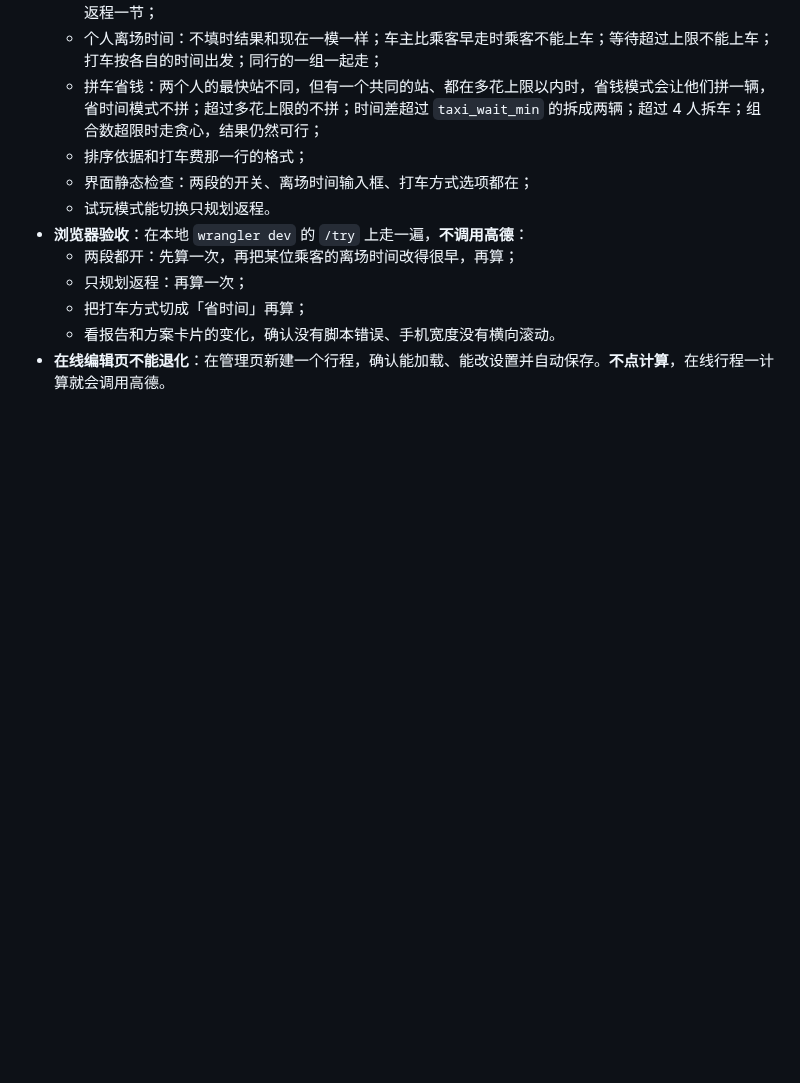
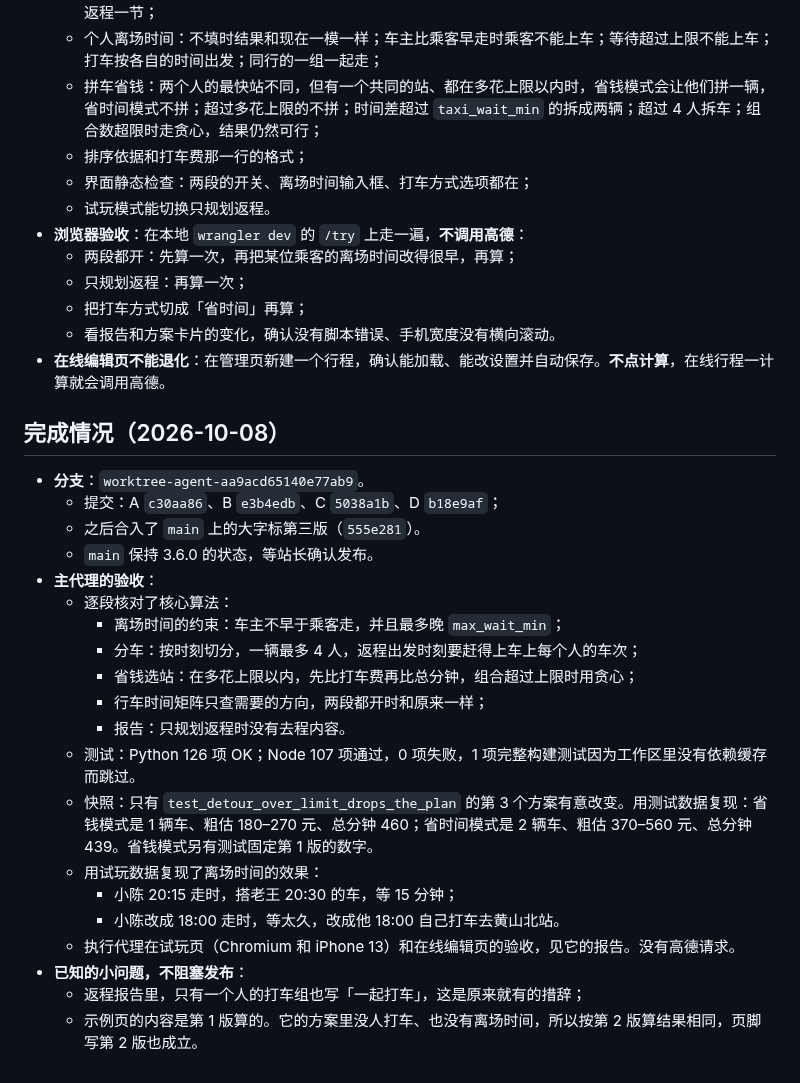
Before and after one commit to wowayou/wedding-carpool, a Markdown page: docs/v3.7-plan.md, the part around the change. Rendered like a GitHub page; blank space fills up the shorter version.

Commit message:
v3.7 计划：完成情况和主代理验收
Co-Authored-By: Claude Opus 5.5 <noreply@anthropic.com>

```diff
--- a/docs/v3.7-plan.md
+++ b/docs/v3.7-plan.md
@@ -103,3 +103,26 @@
   - 把打车方式切成「省时间」再算；
   - 看报告和方案卡片的变化，确认没有脚本错误、手机宽度没有横向滚动。
 - **在线编辑页不能退化**：在管理页新建一个行程，确认能加载、能改设置并自动保存。**不点计算**，在线行程一计算就会调用高德。
+
+## 完成情况（2026-10-08）
+
+- **分支**：`worktree-agent-aa9acd65140e77ab9`。
+  - 提交：A `c30aa86`、B `e3b4edb`、C `5038a1b`、D `b18e9af`；
+  - 之后合入了 `main` 上的大字标第三版（`555e281`）。
+  - `main` 保持 3.6.0 的状态，等站长确认发布。
+- **主代理的验收**：
+  - 逐段核对了核心算法：
+    - 离场时间的约束：车主不早于乘客走，并且最多晚 `max_wait_min`；
+    - 分车：按时刻切分，一辆最多 4 人，返程出发时刻要赶得上车上每个人的车次；
+    - 省钱选站：在多花上限以内，先比打车费再比总分钟，组合超过上限时用贪心；
+    - 行车时间矩阵只查需要的方向，两段都开时和原来一样；
+    - 报告：只规划返程时没有去程内容。
+  - 测试：Python 126 项 OK；Node 107 项通过，0 项失败，1 项完整构建测试因为工作区里没有依赖缓存而跳过。
+  - 快照：只有 `test_detour_over_limit_drops_the_plan` 的第 3 个方案有意改变。用测试数据复现：省钱模式是 1 辆车、粗估 180–270 元、总分钟 460；省时间模式是 2 辆车、粗估 370–560 元、总分钟 439。省钱模式另有测试固定第 1 版的数字。
+  - 用试玩数据复现了离场时间的效果：
+    - 小陈 20:15 走时，搭老王 20:30 的车，等 15 分钟；
+    - 小陈改成 18:00 走时，等太久，改成他 18:00 自己打车去黄山北站。
+  - 执行代理在试玩页（Chromium 和 iPhone 13）和在线编辑页的验收，见它的报告。没有高德请求。
+- **已知的小问题，不阻塞发布**：
+  - 返程报告里，只有一个人的打车组也写「一起打车」，这是原来就有的措辞；
+  - 示例页的内容是第 1 版算的。它的方案里没人打车、也没有离场时间，所以按第 2 版算结果相同，页脚写第 2 版也成立。
```
